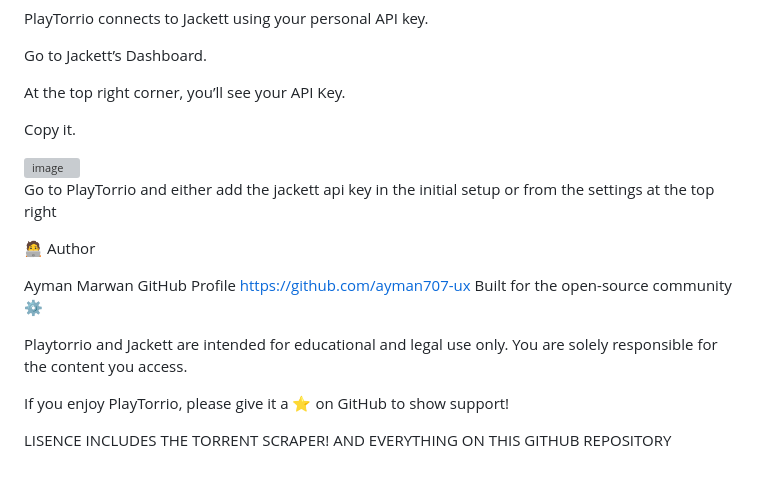
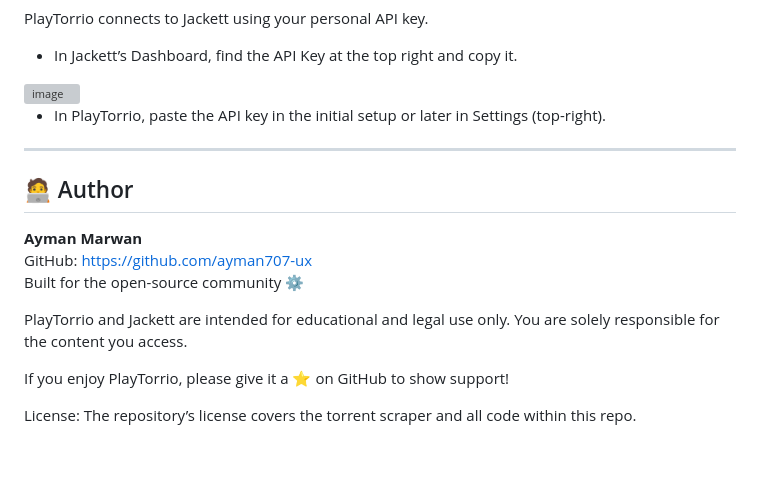
Before and after one commit to ayman707-ux/PlayTorrio, a Markdown page: README.md, the part around the change printed below. Rendered like a GitHub page; grey boxes are pictures that could not be loaded.

```diff
--- a/README.md
+++ b/README.md
@@ -82,28 +81,20 @@ Step 3: Get Your Jackett API Key
 PlayTorrio connects to Jackett using your personal API key.
 
-Go to Jackett’s Dashboard.
-
-At the top right corner, you’ll see your API Key.
-
-Copy it.
+- In Jackett’s Dashboard, find the API Key at the top right and copy it.
 
 <img width="902" height="923" alt="image" src="https://github.com/user-attachments/assets/f26f2987-0f64-4a47-b141-b9aba4c535bb" />
 
+- In PlayTorrio, paste the API key in the initial setup or later in Settings (top-right).
 
+---
 
-Go to PlayTorrio and either add the jackett api key in the initial setup or from the settings at the top right
-
-
-🧑‍💻 Author
-
-Ayman Marwan
-GitHub Profile
-https://github.com/ayman707-ux
+## 🧑‍💻 Author
+**Ayman Marwan**
+GitHub: https://github.com/ayman707-ux
 Built for the open-source community ⚙️
 
-Playtorrio and Jackett are intended for educational and legal use only.
-You are solely responsible for the content you access.
+PlayTorrio and Jackett are intended for educational and legal use only. You are solely responsible for the content you access.
 
 If you enjoy PlayTorrio, please give it a ⭐ on GitHub to show support!
 
-LISENCE INCLUDES THE TORRENT SCRAPER! AND EVERYTHING ON THIS GITHUB REPOSITORY
+License: The repository’s license covers the torrent scraper and all code within this repo.
```
Also changed, not shown: other parts of README.md (+33 -34 lines).
